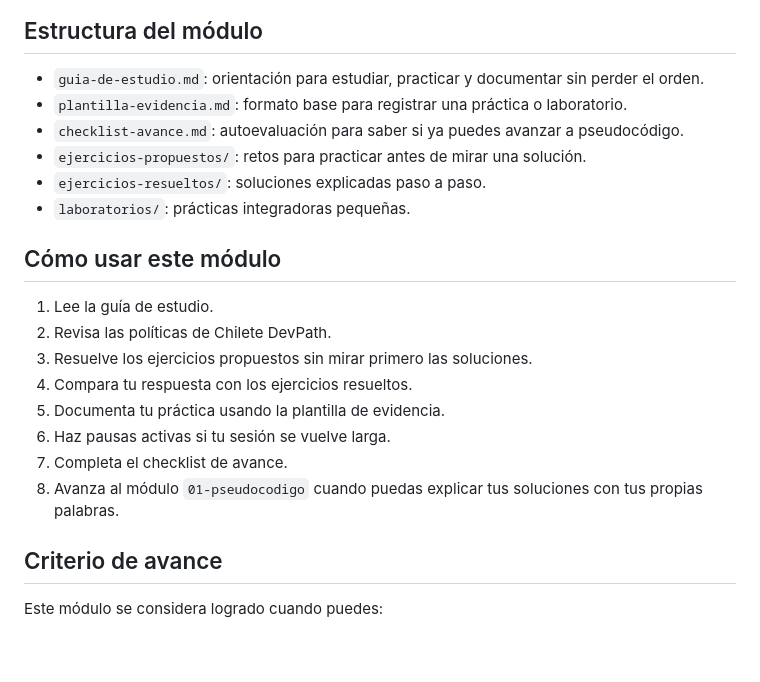
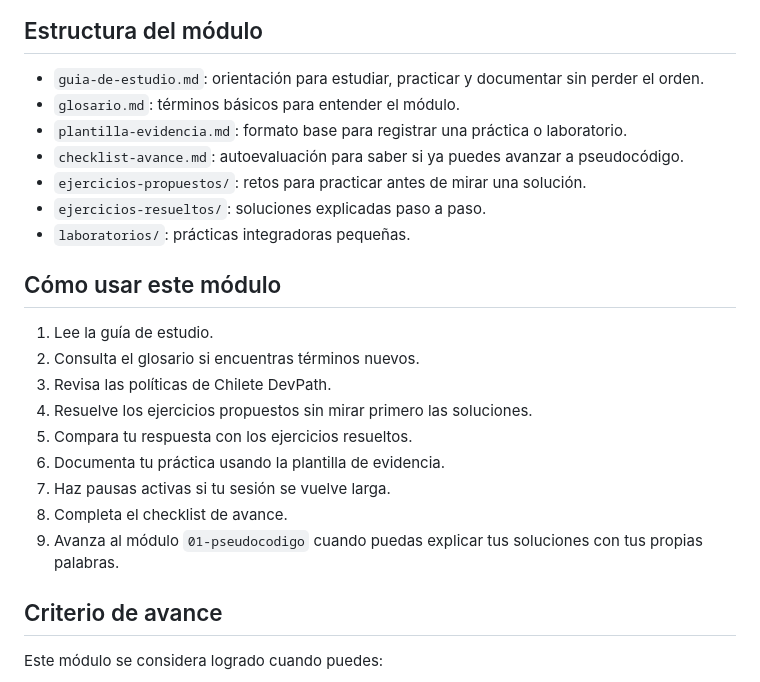
Before and after one commit to chiletedevpath/aprendizaje, a Markdown page: 00-fundamentos/README.md, the part around the change. Drawn GitHub-style; blank space fills up the shorter version.

Commit message:
docs: agrega glosario base de fundamentos

```diff
--- a/00-fundamentos/README.md
+++ b/00-fundamentos/README.md
@@ -33,6 +33,7 @@ Este módulo está dirigido a:
 ## Estructura del módulo
 
 - `guia-de-estudio.md`: orientación para estudiar, practicar y documentar sin perder el orden.
+- `glosario.md`: términos básicos para entender el módulo.
 - `plantilla-evidencia.md`: formato base para registrar una práctica o laboratorio.
 - `checklist-avance.md`: autoevaluación para saber si ya puedes avanzar a pseudocódigo.
 - `ejercicios-propuestos/`: retos para practicar antes de mirar una solución.
@@ -42,13 +43,14 @@ Este módulo está dirigido a:
 ## Cómo usar este módulo
 
 1. Lee la guía de estudio.
-2. Revisa las políticas de Chilete DevPath.
-3. Resuelve los ejercicios propuestos sin mirar primero las soluciones.
-4. Compara tu respuesta con los ejercicios resueltos.
-5. Documenta tu práctica usando la plantilla de evidencia.
-6. Haz pausas activas si tu sesión se vuelve larga.
-7. Completa el checklist de avance.
-8. Avanza al módulo `01-pseudocodigo` cuando puedas explicar tus soluciones con tus propias palabras.
+2. Consulta el glosario si encuentras términos nuevos.
+3. Revisa las políticas de Chilete DevPath.
+4. Resuelve los ejercicios propuestos sin mirar primero las soluciones.
+5. Compara tu respuesta con los ejercicios resueltos.
+6. Documenta tu práctica usando la plantilla de evidencia.
+7. Haz pausas activas si tu sesión se vuelve larga.
+8. Completa el checklist de avance.
+9. Avanza al módulo `01-pseudocodigo` cuando puedas explicar tus soluciones con tus propias palabras.
 
 ## Criterio de avance
 
```
Also changed, not shown: 00-fundamentos/glosario.md (added, +60 -0 lines).
